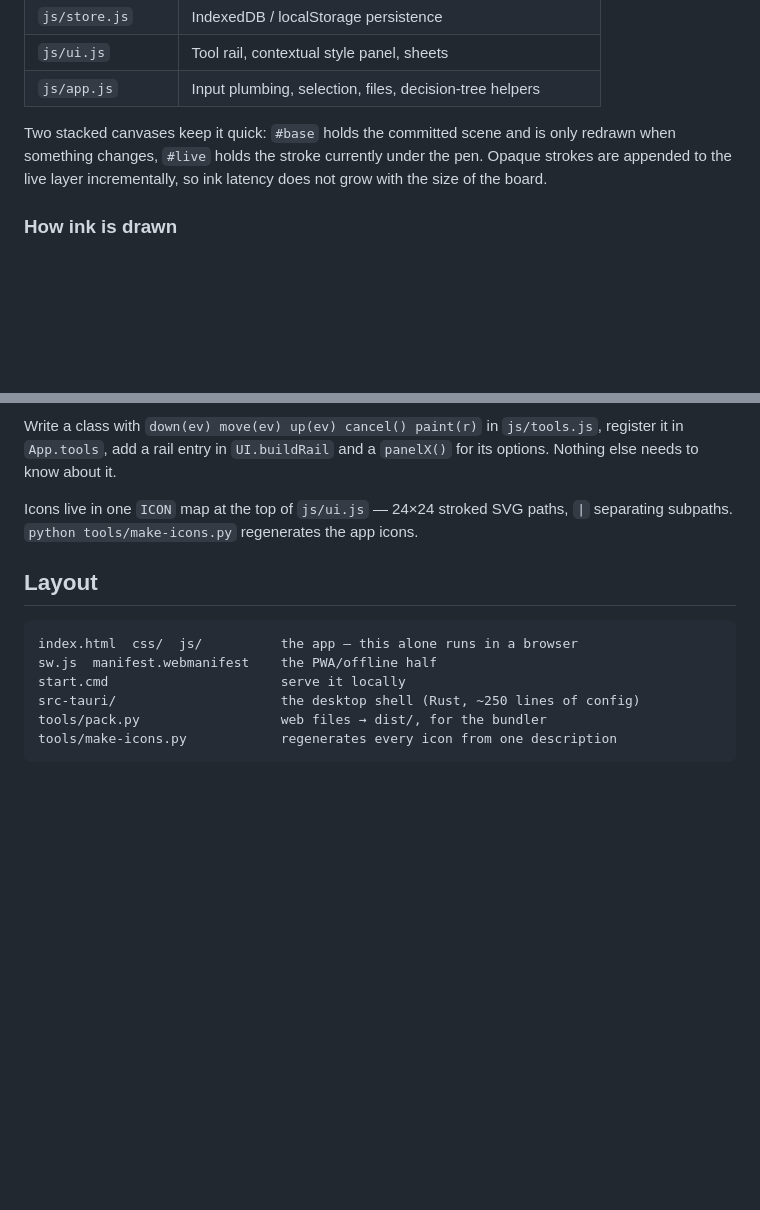
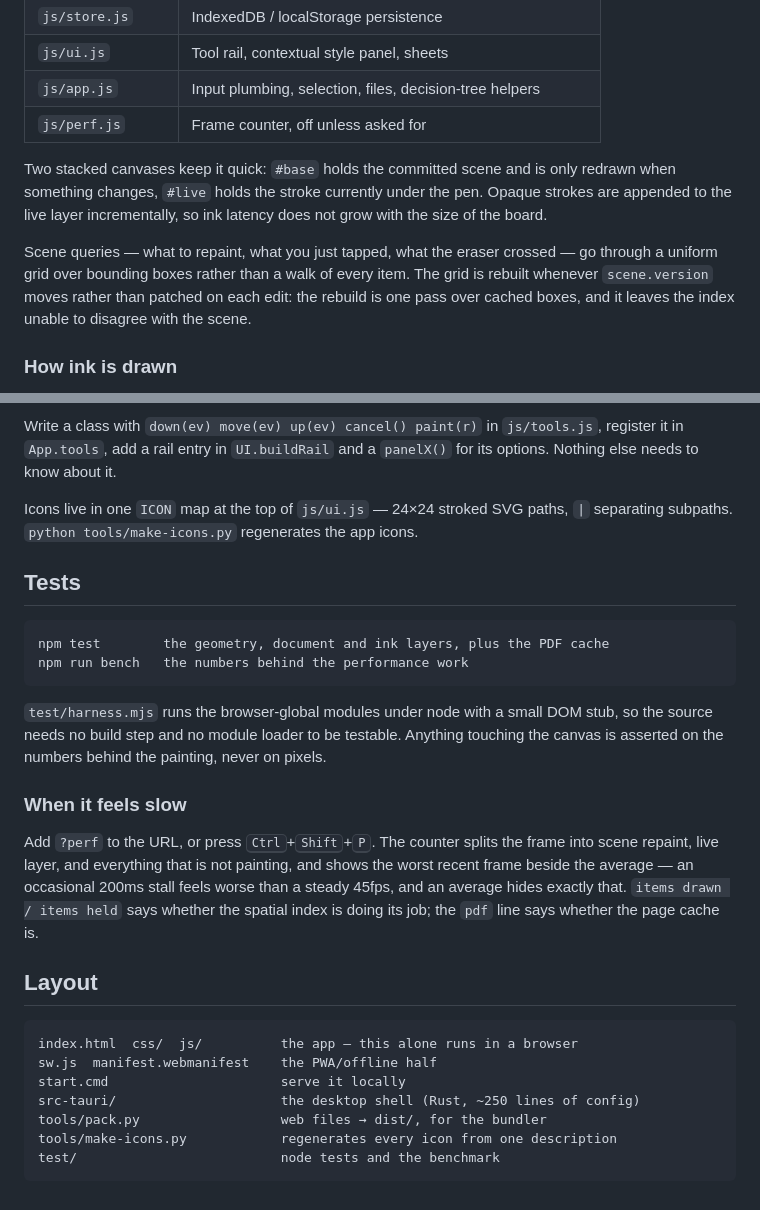
Before and after one commit to JammingDino/draw-plan-order, a Markdown page: README.md, 2 parts joined by grey strips. Drawn GitHub-style; blank space fills up the shorter version.

Commit message:
Document the index, the tests and the frame counter
README described the two-canvas split but not what replaced the linear
scans underneath it, and said nothing about how to run the tests or what
to do when the board feels slow.

Co-Authored-By: Claude Opus 5 <noreply@anthropic.com>

````diff
--- a/README.md
+++ b/README.md
@@ -141,11 +141,18 @@ toast. Hiding the tab also forces a full save.
 | `js/store.js` | IndexedDB / localStorage persistence |
 | `js/ui.js` | Tool rail, contextual style panel, sheets |
 | `js/app.js` | Input plumbing, selection, files, decision-tree helpers |
+| `js/perf.js` | Frame counter, off unless asked for |
 
 Two stacked canvases keep it quick: `#base` holds the committed scene and is
 only redrawn when something changes, `#live` holds the stroke currently under
 the pen. Opaque strokes are appended to the live layer incrementally, so ink
 latency does not grow with the size of the board.
+
+Scene queries — what to repaint, what you just tapped, what the eraser
+crossed — go through a uniform grid over bounding boxes rather than a walk
+of every item. The grid is rebuilt whenever `scene.version` moves rather
+than patched on each edit: the rebuild is one pass over cached boxes, and
+it leaves the index unable to disagree with the scene.
 
 ### How ink is drawn
 
@@ -179,6 +186,27 @@ Icons live in one `ICON` map at the top of `js/ui.js` — 24×24 stroked SVG
 paths, `|` separating subpaths. `python tools/make-icons.py` regenerates the
 app icons.
 
+## Tests
+
+```
+npm test        the geometry, document and ink layers, plus the PDF cache
+npm run bench   the numbers behind the performance work
+```
+
+`test/harness.mjs` runs the browser-global modules under node with a small
+DOM stub, so the source needs no build step and no module loader to be
+testable. Anything touching the canvas is asserted on the numbers behind
+the painting, never on pixels.
+
+### When it feels slow
+
+Add `?perf` to the URL, or press <kbd>Ctrl</kbd>+<kbd>Shift</kbd>+<kbd>P</kbd>.
+The counter splits the frame into scene repaint, live layer, and everything
+that is not painting, and shows the worst recent frame beside the average —
+an occasional 200ms stall feels worse than a steady 45fps, and an average
+hides exactly that. `items drawn / items held` says whether the spatial
+index is doing its job; the `pdf` line says whether the page cache is.
+
 ## Layout
 
 ```
@@ -188,4 +216,5 @@ start.cmd                      serve it locally
 src-tauri/                     the desktop shell (Rust, ~250 lines of config)
 tools/pack.py                  web files → dist/, for the bundler
 tools/make-icons.py            regenerates every icon from one description
+test/                          node tests and the benchmark
 ```
````
